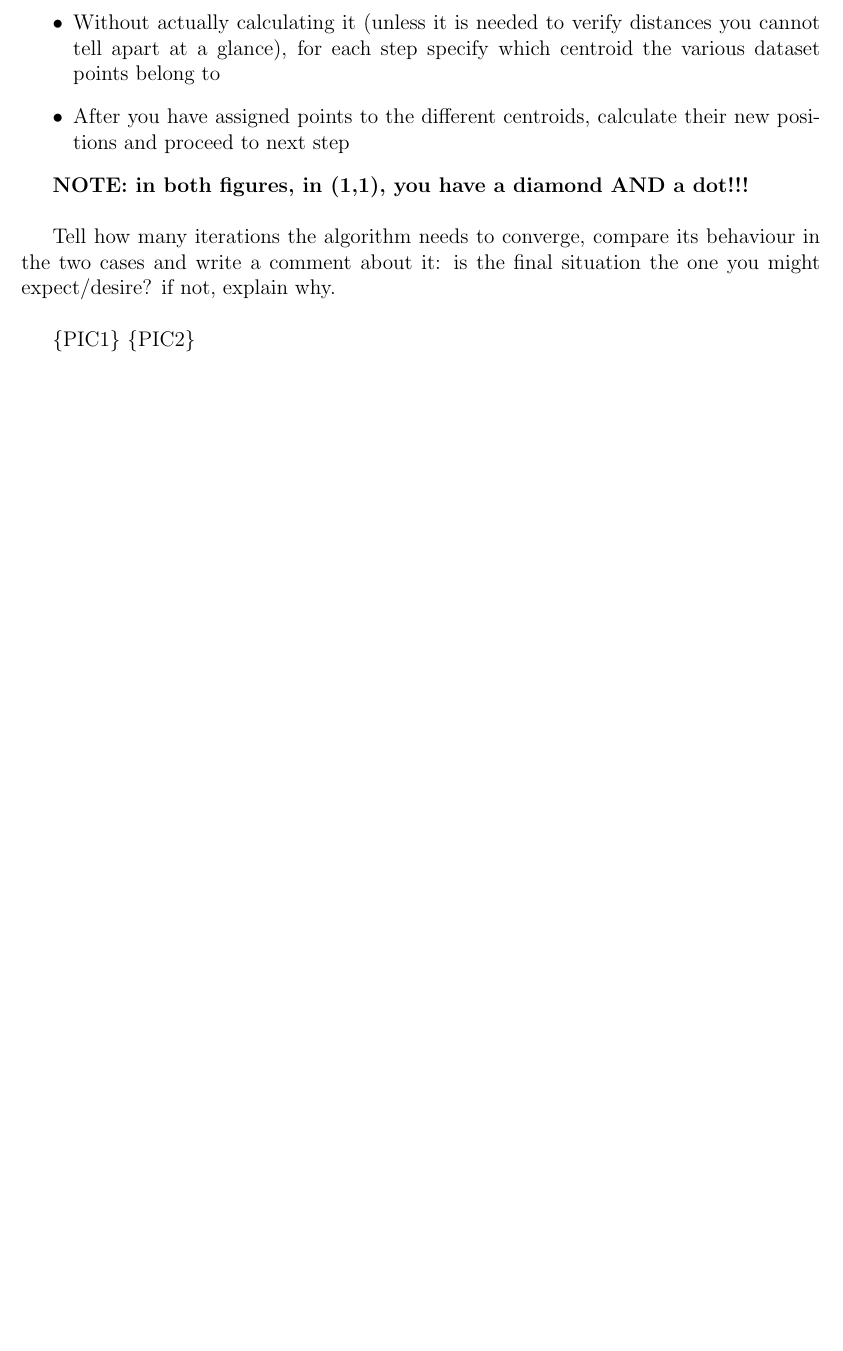
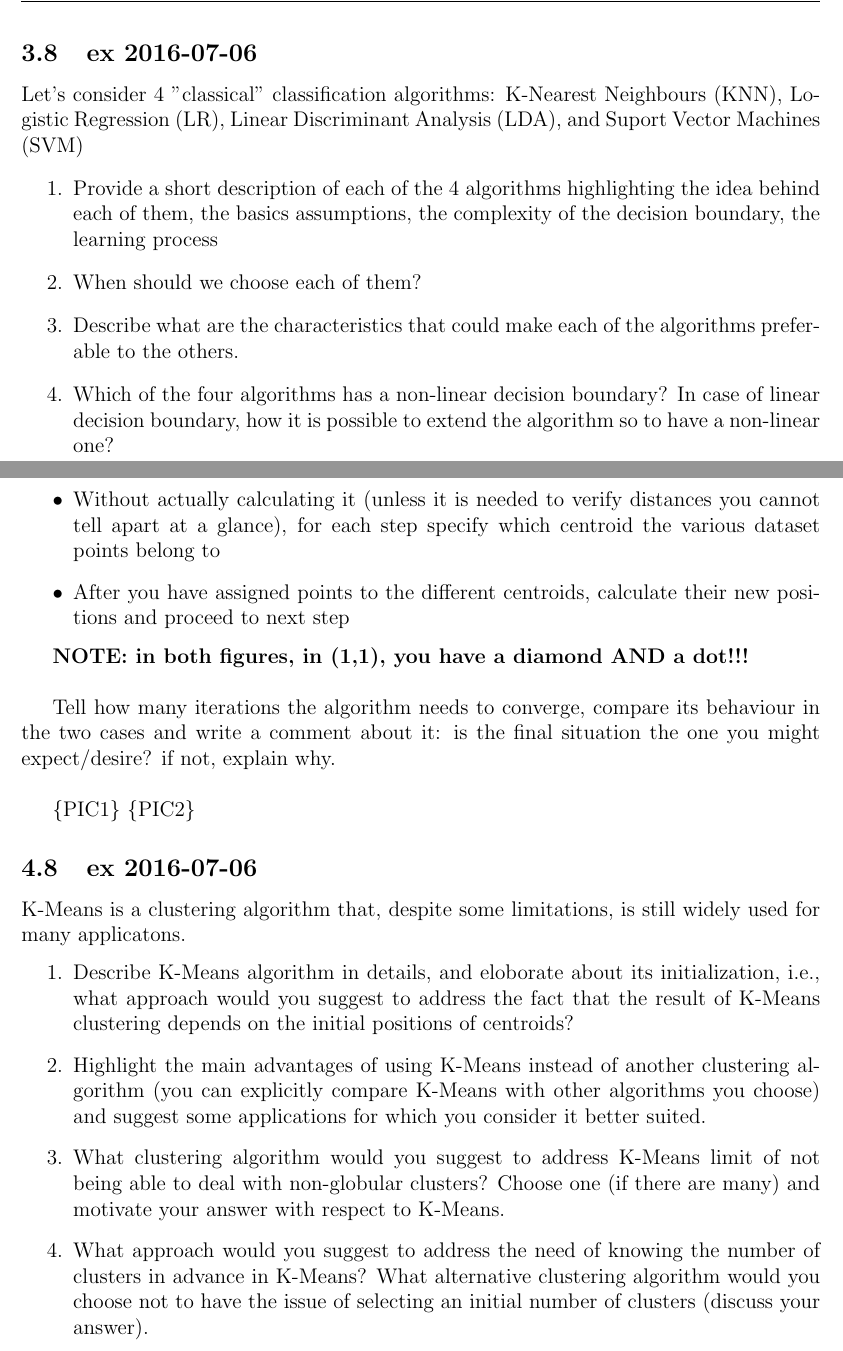
Before and after one commit to attillax/PAMI-2015, a LaTeX problem sheet (Docs/ExamsSummary.tex): part of page 16 of 16 before the commit and two parts of pages 13 and 17 of 17 after it, the two joined at a grey line, cut at the place of the change, the shorter picture padded with empty space. Compiled offline with pdfLaTeX.

Commit message:
Add 2016-07-06 exam questions

```diff
--- a/Docs/ExamsSummary.tex
+++ b/Docs/ExamsSummary.tex
@@ -362,6 +374,15 @@ $$ \arg \max_{j} P (Y = j | X = [x_{1}, x_{2}, ..., x_{p}]) $$
 \item[(d)] What is the expected average error for the Bayes Classifier?
 \end{itemize}
 
+\subsection{ex 2016-07-06}
+Let's consider 4 ''classical'' classification algorithms: K-Nearest Neighbours (KNN), Logistic Regression (LR), Linear Discriminant Analysis (LDA), and Suport Vector Machines (SVM)
+\begin{enumerate}
+\item Provide a short description of each of the 4 algorithms highlighting the idea behind each of them, the basics assumptions, the complexity of the decision boundary, the learning process
+\item When should we choose each of them?
+\item Describe what are the characteristics that could make each of the algorithms preferable to the others.
+\item Which of the four algorithms has a non-linear decision boundary? In case of linear decision boundary, how it is possible to extend the algorithm so to have a non-linear one?
+\end{enumerate}
+
 % % % % % % % % % % % % % % % % % % % % % % % % % % % % % % % % %
 \newpage
 \section{Clustering (8 points)}
@@ -460,5 +481,13 @@ Tell how many iterations the algorithm needs to converge, compare its behaviour
 
 \{PIC1\} \{PIC2\}
 
+\subsection{ex 2016-07-06}
+K-Means is a clustering algorithm that, despite some limitations, is still widely used for many applicatons.
+\begin{enumerate}
+\item Describe K-Means algorithm in details, and eloborate about its initialization, i.e., what approach would you suggest to address the fact that the result of K-Means clustering depends on the initial positions of centroids?
+\item Highlight the main advantages of using K-Means instead of another clustering algorithm (you can explicitly compare K-Means with other algorithms you choose) and suggest some applications for which you consider it better suited.
+\item What clustering algorithm would you suggest to address K-Means limit of not being able to deal with non-globular clusters? Choose one (if there are many) and motivate your answer with respect to K-Means.
+\item What approach would you suggest to address the need of knowing the number of clusters in advance in K-Means? What alternative clustering algorithm would you choose not to have the issue of selecting an initial number of clusters (discuss your answer).
+\end{enumerate}
 % % % % % % % % % % % % % % % % % % % % % % % % % % % % % % % % %
 \end{document}
```
Also changed, not shown: Docs/ExamsSummary.pdf, Docs/ExamsSummary.tex (14 more changed lines).
